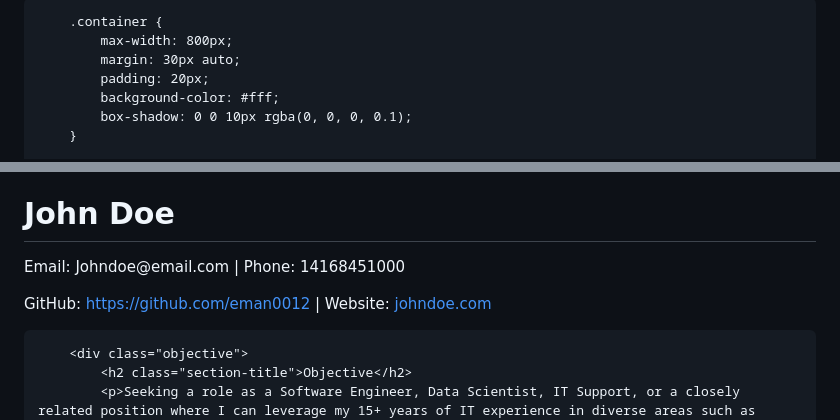
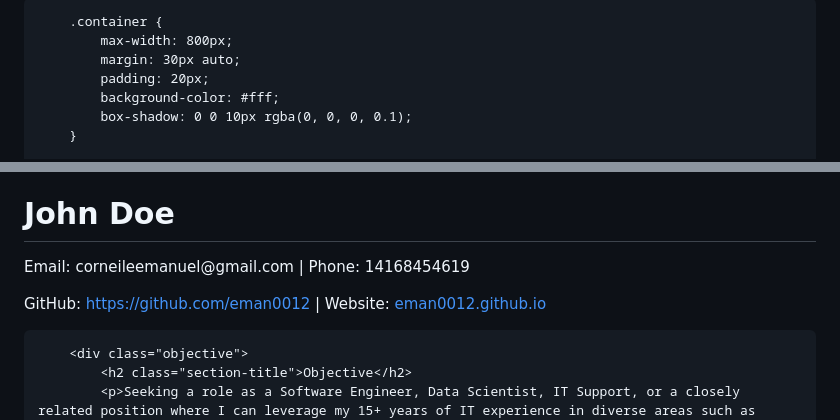
Before and after one commit to eman0012/eman0012.github.io, a Markdown page: README.md, 2 parts joined by grey strips. Rendered like a GitHub page.

```diff
--- a/README.md
+++ b/README.md
@@ -3,7 +3,7 @@
 <head>
     <meta charset="UTF-8">
     <meta name="viewport" content="width=device-width, initial-scale=1.0">
-    <title>John Doe's Resume</title>
+    <title>Corneile Emanuel's Resume</title>
     <link rel="stylesheet" href="https://maxcdn.bootstrapcdn.com/bootstrap/4.5.2/css/bootstrap.min.css">
     <style>
         body {
@@ -29,8 +29,8 @@
         <button id="saveAsPDF" class="btn btn-primary">Save as PDF</button>
           <div class="header">
             <h1>John Doe</h1>
-            <p>Email: Johndoe@email.com | Phone: 14168451000</p>
-            <p>GitHub: <a href="https://github.com/eman0012">https://github.com/eman0012</a> | Website: <a href="https://johndoe.com">johndoe.com</a></p>
+            <p>Email: corneileemanuel@gmail.com | Phone: 14168454619</p>
+            <p>GitHub: <a href="https://github.com/eman0012">https://github.com/eman0012</a> | Website: <a href="https://eman0012.github.io">eman0012.github.io</a></p>
         </div>
 
         <div class="objective">
```
